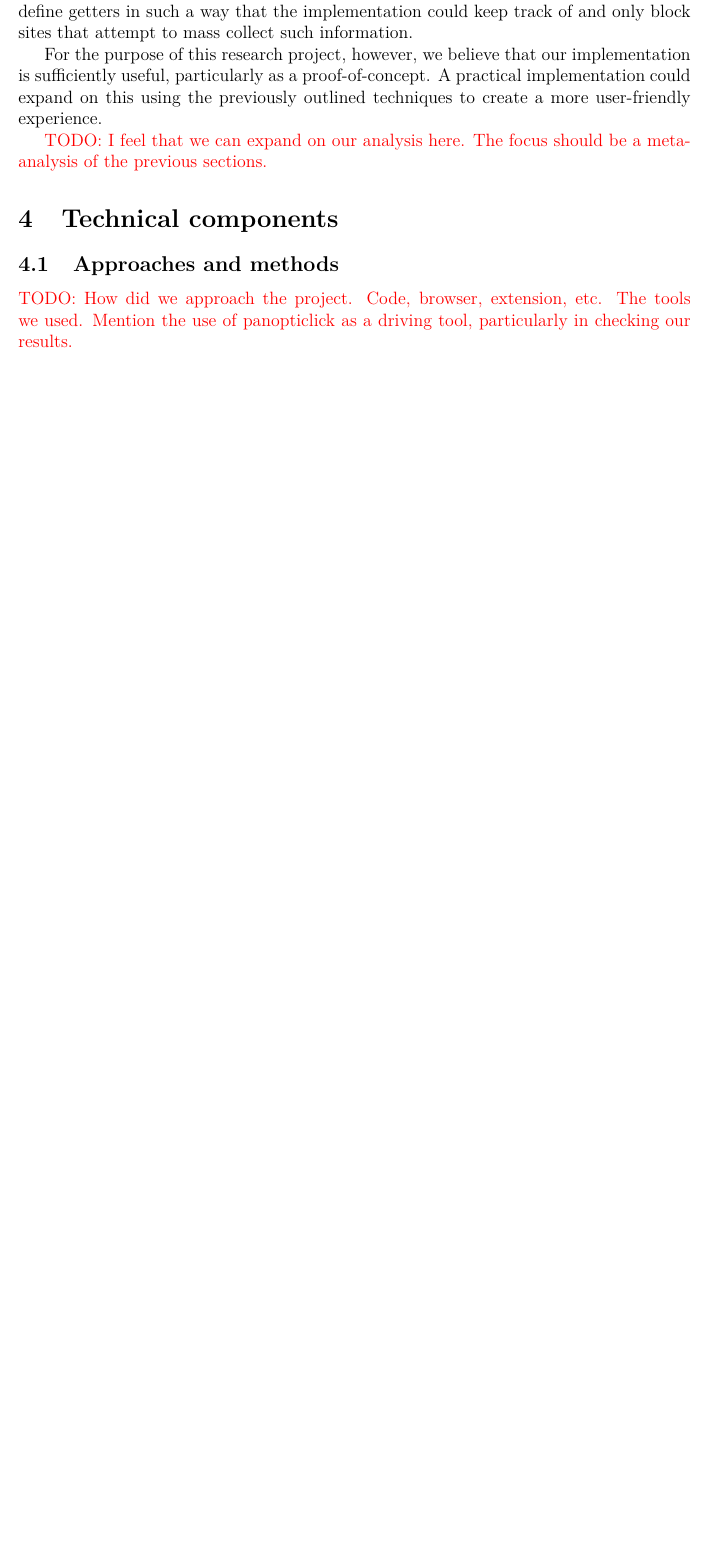
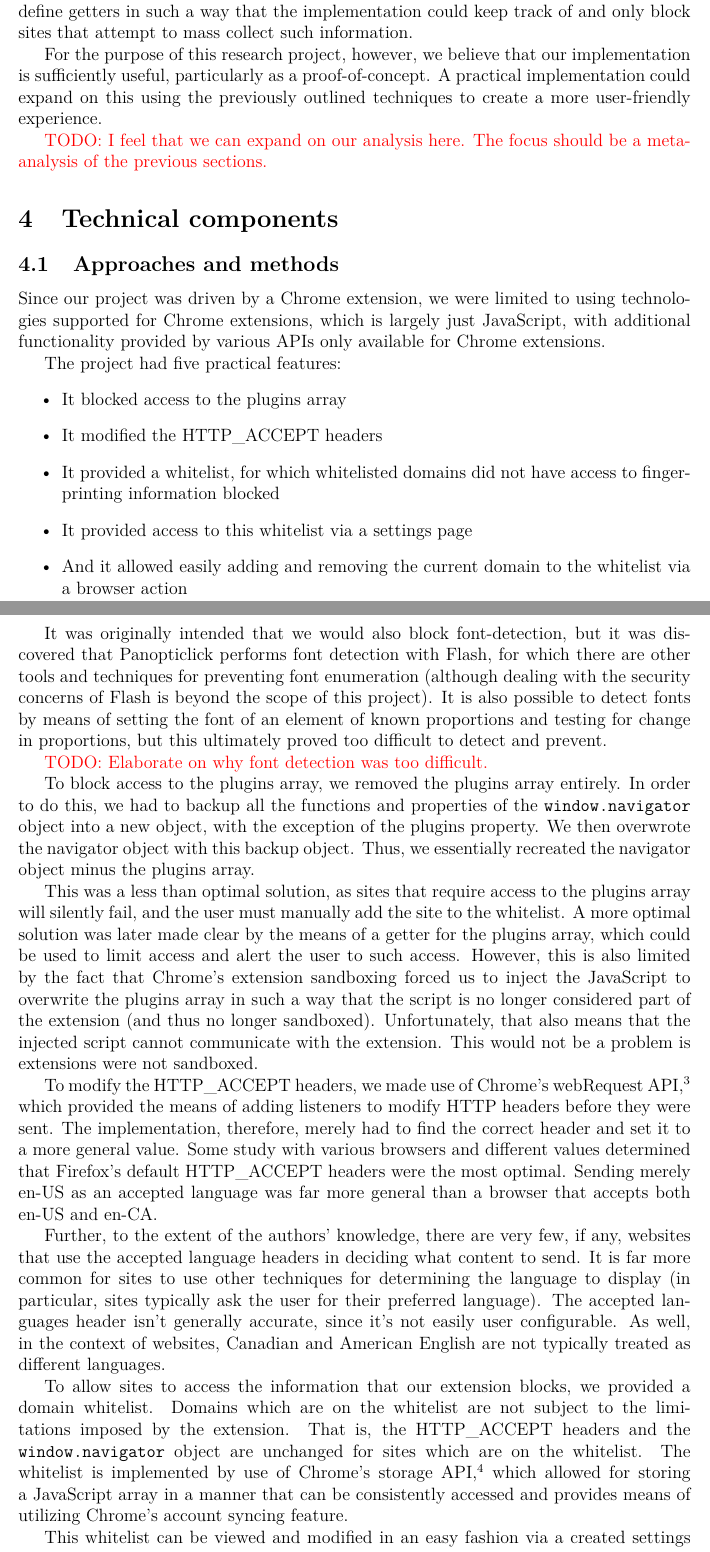
Before and after one commit to KatrinaHoffert/FingerprintAnonymizer, a LaTeX paper (report/report.tex): part of page 7 of 8 before the commit and two parts of pages 7 and 8 of 10 after it, the two joined at a grey line, cut so that both start at the same text, the shorter picture padded with empty space. Compiled offline with pdfLaTeX.

Commit message:
Added the approaches and methods sec of report.

```diff
--- a/report/report.tex
+++ b/report/report.tex
@@ -209,7 +209,34 @@ For the purpose of this research project, however, we believe that our implement
 
 \section{Technical components}
 \subsection{Approaches and methods}
-\textcolor{red}{TODO: How did we approach the project. Code, browser, extension, etc. The tools we used. Mention the use of panopticlick as a driving tool, particularly in checking our results.}
+Since our project was driven by a Chrome extension, we were limited to using technologies supported for Chrome extensions, which is largely just JavaScript, with additional functionality provided by various APIs only available for Chrome extensions.
+
+The project had five practical features:
+\begin{itemize}
+	\item It blocked access to the plugins array
+	\item It modified the HTTP\_ACCEPT headers
+	\item It provided a whitelist, for which whitelisted domains did not have access to fingerprinting information blocked
+	\item It provided access to this whitelist via a settings page
+	\item And it allowed easily adding and removing the current domain to the whitelist via a browser action
+\end{itemize}
+
+It was originally intended that we would also block font-detection, but it was discovered that Panopticlick performs font detection with Flash, for which there are other tools and techniques for preventing font enumeration (although dealing with the security concerns of Flash is beyond the scope of this project). It is also possible to detect fonts by means of setting the font of an element of known proportions and testing for change in proportions, but this ultimately proved too difficult to detect and prevent.
+
+\textcolor{red}{TODO: Elaborate on why font detection was too difficult.}
+
+To block access to the plugins array, we removed the plugins array entirely. In order to do this, we had to backup all the functions and properties of the \texttt{window.navigator} object into a new object, with the exception of the plugins property. We then overwrote the navigator object with this backup object. Thus, we essentially recreated the navigator object minus the plugins array.
+
+This was a less than optimal solution, as sites that require access to the plugins array will silently fail, and the user must manually add the site to the whitelist. A more optimal solution was later made clear by the means of a getter for the plugins array, which could be used to limit access and alert the user to such access. However, this is also limited by the fact that Chrome's extension sandboxing forced us to inject the JavaScript to overwrite the plugins array in such a way that the script is no longer considered part of the extension (and thus no longer sandboxed). Unfortunately, that also means that the injected script cannot communicate with the extension. This would not be a problem is extensions were not sandboxed.
+
+To modify the HTTP\_ACCEPT headers, we made use of Chrome's webRequest API\cite{webrequest}, which provided the means of adding listeners to modify HTTP headers before they were sent. The implementation, therefore, merely had to find the correct header and set it to a more general value. Some study with various browsers and different values determined that Firefox's default HTTP\_ACCEPT headers were the most optimal. Sending merely en-US as an accepted language was far more general than a browser that accepts both en-US and en-CA.
+
+Further, to the extent of the authors' knowledge, there are very few, if any, websites that use the accepted language headers in deciding what content to send. It is far more common for sites to use other techniques for determining the language to display (in particular, sites typically ask the user for their preferred language). The accepted languages header isn't generally accurate, since it's not easily user configurable. As well, in the context of websites, Canadian and American English are not typically treated as different languages.
+
+To allow sites to access the information that our extension blocks, we provided a domain whitelist. Domains which are on the whitelist are not subject to the limitations imposed by the extension. That is, the HTTP\_ACCEPT headers and the \texttt{window.navigator} object are unchanged for sites which are on the whitelist. The whitelist is implemented by use of Chrome's storage API\cite{storage}, which allowed for storing a JavaScript array in a manner that can be consistently accessed and provides means of utilizing Chrome's account syncing feature.
+
+This whitelist can be viewed and modified in an easy fashion via a created settings page. \textcolor{red}{TODO: Add picture of settings page.}
+
+To create a more user-friendly experience, we also implemented a browser action (which is an icon on the browser's main toolbar that opens a popup window when clicked). This browser action provides options for quickly adding and removing the current domain from the whitelist. \textcolor{red}{TODO: Add picture of browser action - both with and without the current page being on the whitelist.}
 
 \subsection{Progress and effort}
 \textcolor{red}{TODO: How many of our goals did we meet? What places failed but we applied effort on? Particular parts we're proud of and are central to project, etc?}
```
Also changed, not shown: report/report.pdf, report/report.tex (6 more changed lines).
